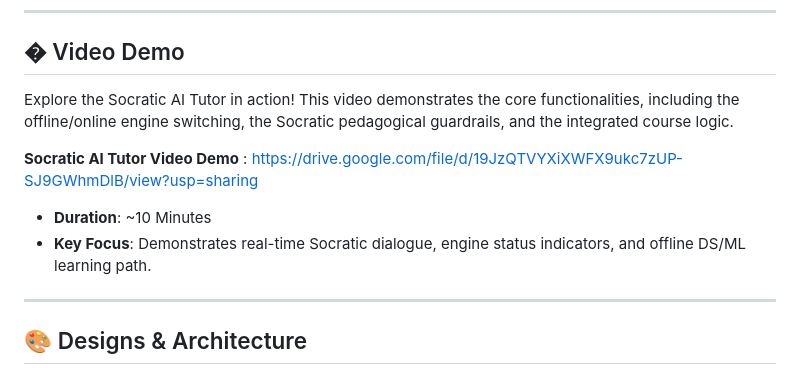
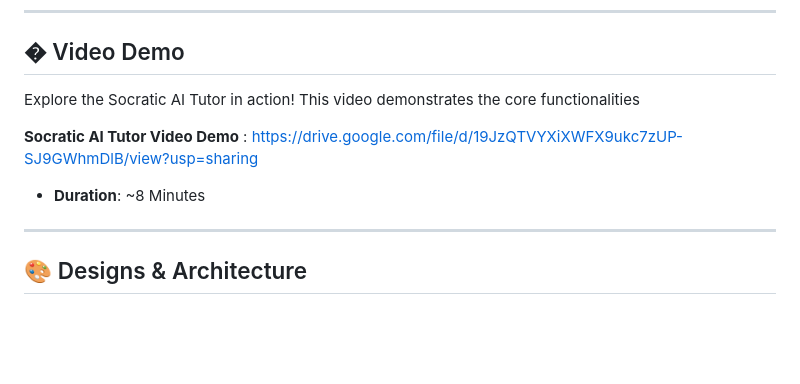
Before and after one commit to O-keita/socratic_ai_tutor, a Markdown page: README.md, the part around the change. Rendered like a GitHub page; blank space fills up the shorter version.

```diff
--- a/README.md
+++ b/README.md
@@ -19,12 +19,11 @@ By combining on-device LLM inference (GGUF) with a cloud-fallback API, it provid
 ---
 
 ## � Video Demo
-Explore the Socratic AI Tutor in action! This video demonstrates the core functionalities, including the offline/online engine switching, the Socratic pedagogical guardrails, and the integrated course logic.
+Explore the Socratic AI Tutor in action! This video demonstrates the core functionalities
 
 **Socratic AI Tutor Video Demo** : [https://drive.google.com/file/d/19JzQTVYXiXWFX9ukc7zUP-SJ9GWhmDlB/view?usp=sharing](https://drive.google.com/file/d/19JzQTVYXiXWFX9ukc7zUP-SJ9GWhmDlB/view?usp=sharing)
 
-*   **Duration**: ~10 Minutes
-*   **Key Focus**: Demonstrates real-time Socratic dialogue, engine status indicators, and offline DS/ML learning path.
+*   **Duration**: ~8 Minutes
 
 ---
 
```
